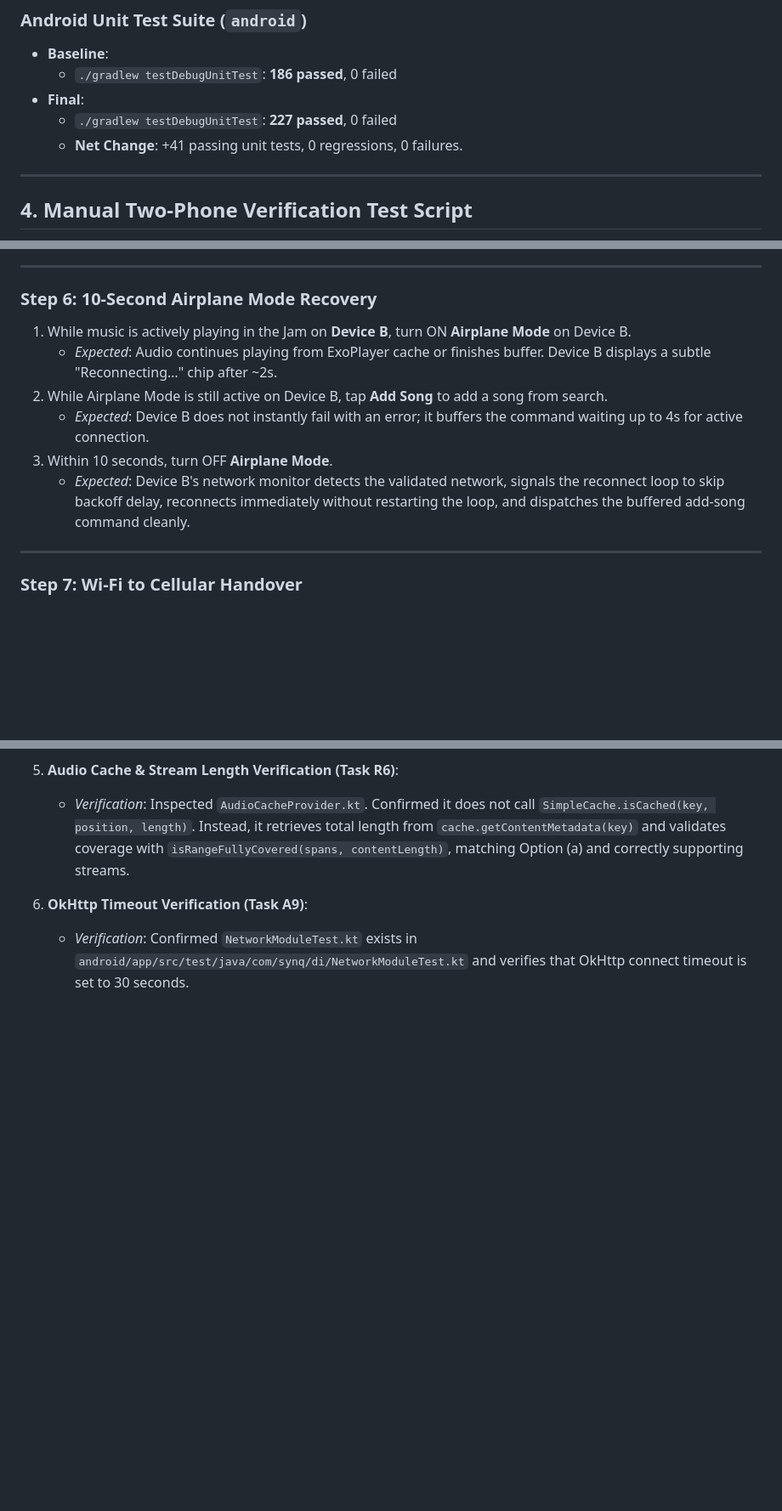
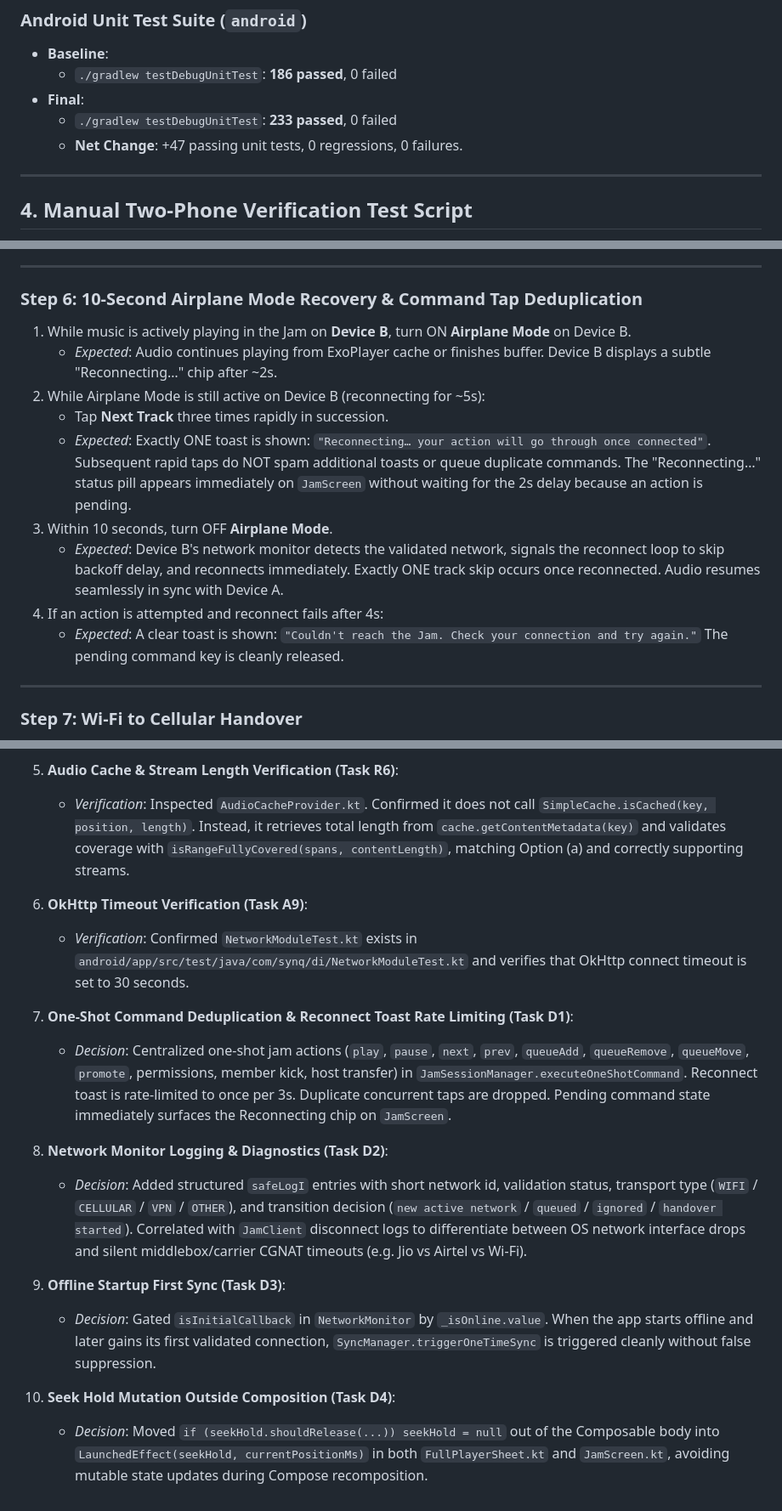
Before and after one commit to 21-yash/music, a Markdown page: docs/JAMPLAN_FIXES.md, 3 parts joined by grey strips. Shown at 85% size. GitHub-like rendering; blank space fills up the shorter version.

Commit message:
docs(jam): update jamplan fixes report with D1-D4 and manual test script

```diff
--- a/docs/JAMPLAN_FIXES.md
+++ b/docs/JAMPLAN_FIXES.md
@@ -84,8 +92,8 @@ All entries in the "Files Changed" columns are generated directly from `git log
 - **Baseline**:
   - `./gradlew testDebugUnitTest`: **186 passed**, 0 failed
 - **Final**:
-  - `./gradlew testDebugUnitTest`: **227 passed**, 0 failed
-  - **Net Change**: +41 passing unit tests, 0 regressions, 0 failures.
+  - `./gradlew testDebugUnitTest`: **233 passed**, 0 failed
+  - **Net Change**: +47 passing unit tests, 0 regressions, 0 failures.
 
 ---
 
@@ -143,13 +151,16 @@ Run this test script using two physical Android devices (Device A and Device B)
 
 ---
 
-### Step 6: 10-Second Airplane Mode Recovery
+### Step 6: 10-Second Airplane Mode Recovery & Command Tap Deduplication
 1. While music is actively playing in the Jam on **Device B**, turn ON **Airplane Mode** on Device B.
    - *Expected*: Audio continues playing from ExoPlayer cache or finishes buffer. Device B displays a subtle "Reconnecting…" chip after ~2s.
-2. While Airplane Mode is still active on Device B, tap **Add Song** to add a song from search.
-   - *Expected*: Device B does not instantly fail with an error; it buffers the command waiting up to 4s for active connection.
+2. While Airplane Mode is still active on Device B (reconnecting for ~5s):
+   - Tap **Next Track** three times rapidly in succession.
+   - *Expected*: Exactly ONE toast is shown: `"Reconnecting… your action will go through once connected"`. Subsequent rapid taps do NOT spam additional toasts or queue duplicate commands. The "Reconnecting…" status pill appears immediately on `JamScreen` without waiting for the 2s delay because an action is pending.
 3. Within 10 seconds, turn OFF **Airplane Mode**.
-   - *Expected*: Device B's network monitor detects the validated network, signals the reconnect loop to skip backoff delay, reconnects immediately without restarting the loop, and dispatches the buffered add-song command cleanly.
+   - *Expected*: Device B's network monitor detects the validated network, signals the reconnect loop to skip backoff delay, and reconnects immediately. Exactly ONE track skip occurs once reconnected. Audio resumes seamlessly in sync with Device A.
+4. If an action is attempted and reconnect fails after 4s:
+   - *Expected*: A clear toast is shown: `"Couldn't reach the Jam. Check your connection and try again."` The pending command key is cleanly released.
 
 ---
 
@@ -212,3 +223,15 @@ Run this test script using two physical Android devices (Device A and Device B)
 
 6. **OkHttp Timeout Verification (Task A9)**:
    - *Verification*: Confirmed `NetworkModuleTest.kt` exists in `android/app/src/test/java/com/synq/di/NetworkModuleTest.kt` and verifies that OkHttp connect timeout is set to 30 seconds.
+
+7. **One-Shot Command Deduplication & Reconnect Toast Rate Limiting (Task D1)**:
+   - *Decision*: Centralized one-shot jam actions (`play`, `pause`, `next`, `prev`, `queueAdd`, `queueRemove`, `queueMove`, `promote`, permissions, member kick, host transfer) in `JamSessionManager.executeOneShotCommand`. Reconnect toast is rate-limited to once per 3s. Duplicate concurrent taps are dropped. Pending command state immediately surfaces the Reconnecting chip on `JamScreen`.
+
+8. **Network Monitor Logging & Diagnostics (Task D2)**:
+   - *Decision*: Added structured `safeLogI` entries with short network id, validation status, transport type (`WIFI` / `CELLULAR` / `VPN` / `OTHER`), and transition decision (`new active network` / `queued` / `ignored` / `handover started`). Correlated with `JamClient` disconnect logs to differentiate between OS network interface drops and silent middlebox/carrier CGNAT timeouts (e.g. Jio vs Airtel vs Wi-Fi).
+
+9. **Offline Startup First Sync (Task D3)**:
+   - *Decision*: Gated `isInitialCallback` in `NetworkMonitor` by `_isOnline.value`. When the app starts offline and later gains its first validated connection, `SyncManager.triggerOneTimeSync` is triggered cleanly without false suppression.
+
+10. **Seek Hold Mutation Outside Composition (Task D4)**:
+    - *Decision*: Moved `if (seekHold.shouldRelease(...)) seekHold = null` out of the Composable body into `LaunchedEffect(seekHold, currentPositionMs)` in both `FullPlayerSheet.kt` and `JamScreen.kt`, avoiding mutable state updates during Compose recomposition.
```
Also changed, not shown: other parts of docs/JAMPLAN_FIXES.md (+9 -1 lines).
